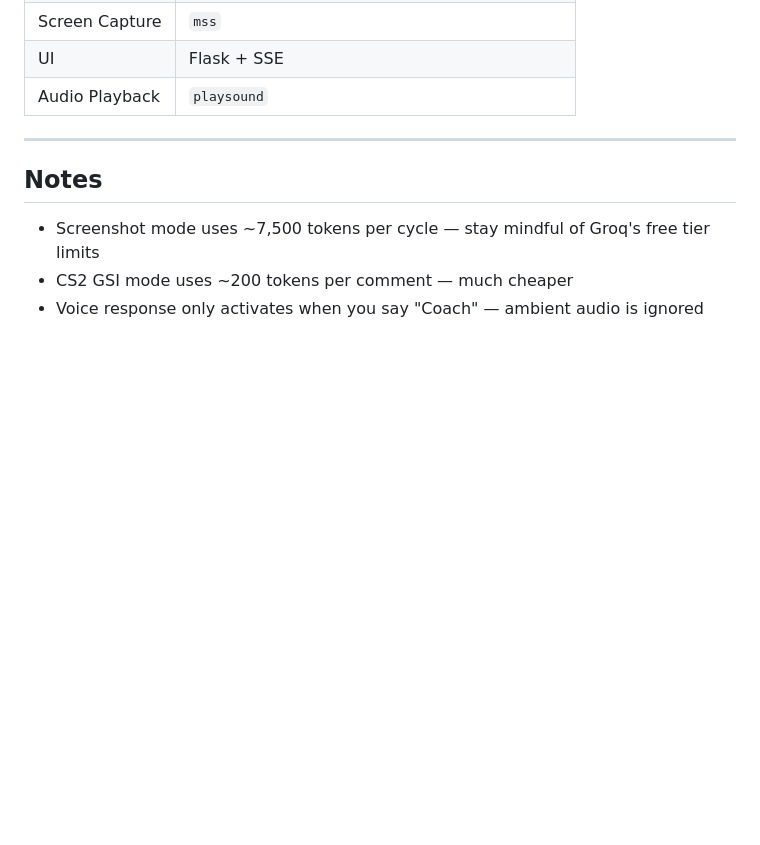
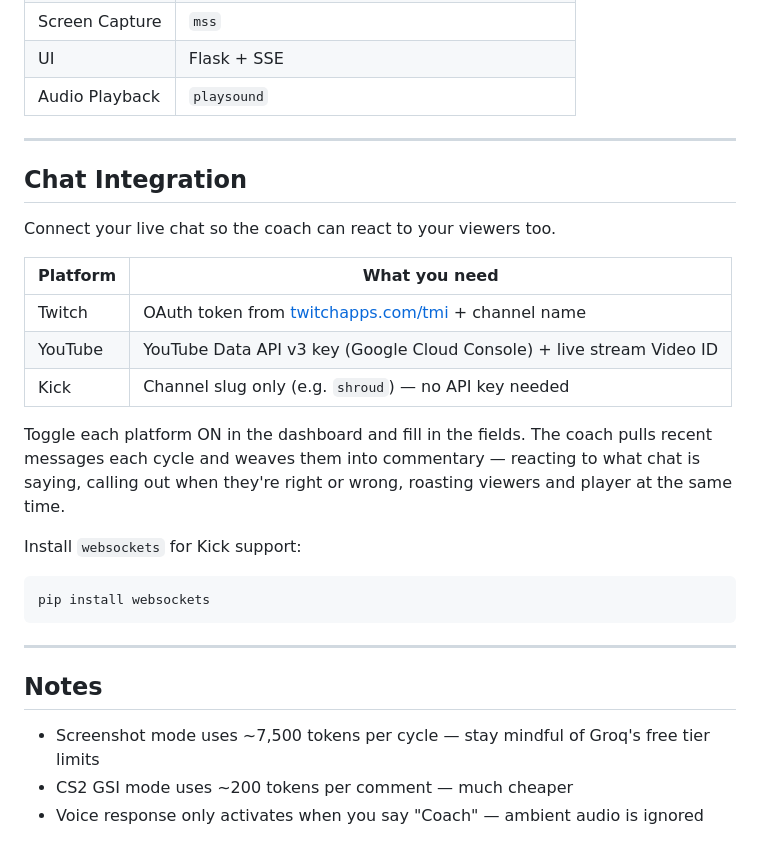
Before and after one commit to parhamin2010/gameplay-coach, a Markdown page: README.md, the part around the change. GitHub-like rendering; blank space fills up the shorter version.

Commit message:
Update README with chat integration section
Co-Authored-By: Claude Sonnet 4.6 <noreply@anthropic.com>

````diff
--- a/README.md
+++ b/README.md
@@ -106,6 +106,26 @@ Opens the dashboard at `http://localhost:5000` automatically.
 
 ---
 
+## Chat Integration
+
+Connect your live chat so the coach can react to your viewers too.
+
+| Platform | What you need |
+|----------|--------------|
+| Twitch | OAuth token from [twitchapps.com/tmi](https://twitchapps.com/tmi) + channel name |
+| YouTube | YouTube Data API v3 key (Google Cloud Console) + live stream Video ID |
+| Kick | Channel slug only (e.g. `shroud`) — no API key needed |
+
+Toggle each platform ON in the dashboard and fill in the fields. The coach pulls recent messages each cycle and weaves them into commentary — reacting to what chat is saying, calling out when they're right or wrong, roasting viewers and player at the same time.
+
+Install `websockets` for Kick support:
+
+```bash
+pip install websockets
+```
+
+---
+
 ## Notes
 
 - Screenshot mode uses ~7,500 tokens per cycle — stay mindful of Groq's free tier limits
````
